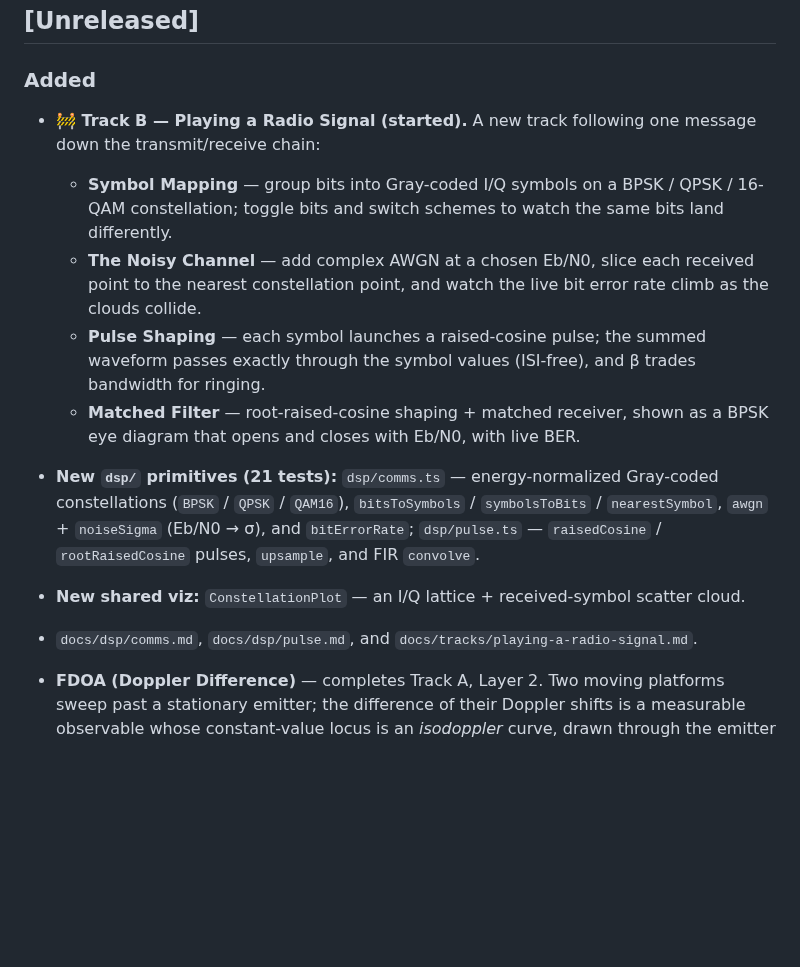
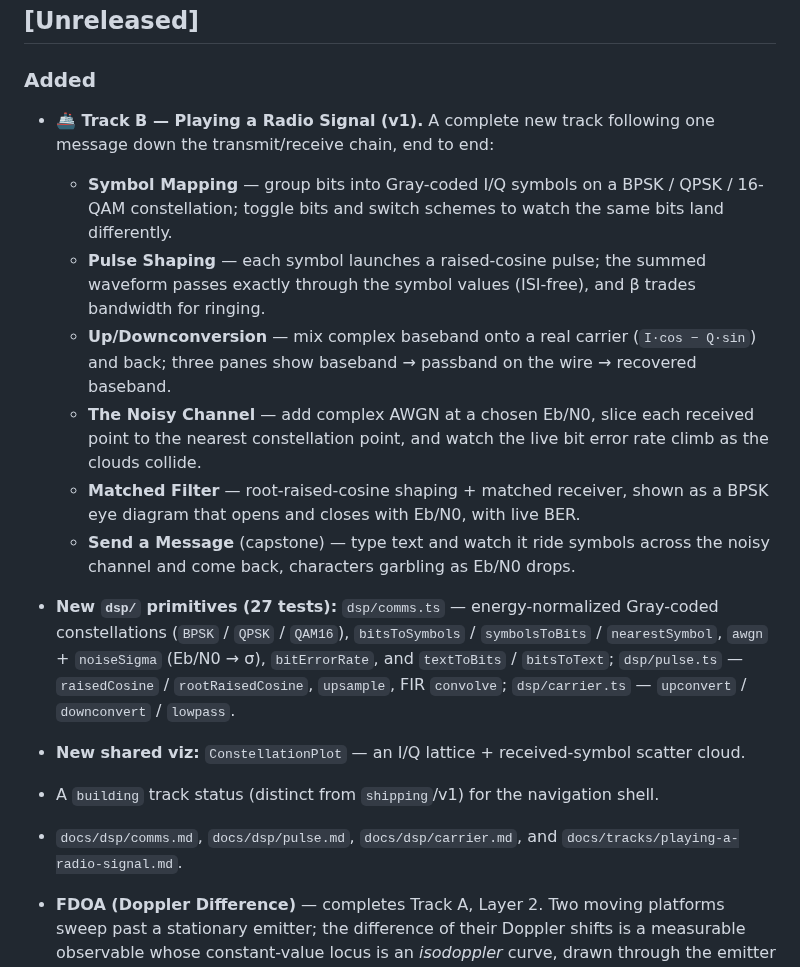
Before and after one commit to MrZoller/wavefront, a Markdown page: CHANGELOG.md, the part around the change. Drawn GitHub-style; blank space fills up the shorter version.

```diff
--- a/CHANGELOG.md
+++ b/CHANGELOG.md
@@ -8,22 +8,29 @@ All notable changes to this project are documented here. The format is based on
 
 ### Added
 
-- **🚧 Track B — Playing a Radio Signal (started).** A new track following one message down the
-  transmit/receive chain:
+- **🚢 Track B — Playing a Radio Signal (v1).** A complete new track following one message down the
+  transmit/receive chain, end to end:
   - **Symbol Mapping** — group bits into Gray-coded I/Q symbols on a BPSK / QPSK / 16-QAM
     constellation; toggle bits and switch schemes to watch the same bits land differently.
+  - **Pulse Shaping** — each symbol launches a raised-cosine pulse; the summed waveform passes
+    exactly through the symbol values (ISI-free), and β trades bandwidth for ringing.
+  - **Up/Downconversion** — mix complex baseband onto a real carrier (`I·cos − Q·sin`) and back;
+    three panes show baseband → passband on the wire → recovered baseband.
   - **The Noisy Channel** — add complex AWGN at a chosen Eb/N0, slice each received point to the
     nearest constellation point, and watch the live bit error rate climb as the clouds collide.
-  - **Pulse Shaping** — each symbol launches a raised-cosine pulse; the summed waveform passes
-    exactly through the symbol values (ISI-free), and β trades bandwidth for ringing.
   - **Matched Filter** — root-raised-cosine shaping + matched receiver, shown as a BPSK eye diagram
     that opens and closes with Eb/N0, with live BER.
-- **New `dsp/` primitives (21 tests):** `dsp/comms.ts` — energy-normalized Gray-coded constellations
+  - **Send a Message** (capstone) — type text and watch it ride symbols across the noisy channel and
+    come back, characters garbling as Eb/N0 drops.
+- **New `dsp/` primitives (27 tests):** `dsp/comms.ts` — energy-normalized Gray-coded constellations
   (`BPSK` / `QPSK` / `QAM16`), `bitsToSymbols` / `symbolsToBits` / `nearestSymbol`, `awgn` +
-  `noiseSigma` (Eb/N0 → σ), and `bitErrorRate`; `dsp/pulse.ts` — `raisedCosine` / `rootRaisedCosine`
-  pulses, `upsample`, and FIR `convolve`.
+  `noiseSigma` (Eb/N0 → σ), `bitErrorRate`, and `textToBits` / `bitsToText`; `dsp/pulse.ts` —
+  `raisedCosine` / `rootRaisedCosine`, `upsample`, FIR `convolve`; `dsp/carrier.ts` — `upconvert` /
+  `downconvert` / `lowpass`.
 - **New shared viz:** `ConstellationPlot` — an I/Q lattice + received-symbol scatter cloud.
-- `docs/dsp/comms.md`, `docs/dsp/pulse.md`, and `docs/tracks/playing-a-radio-signal.md`.
+- A `building` track status (distinct from `shipping`/v1) for the navigation shell.
+- `docs/dsp/comms.md`, `docs/dsp/pulse.md`, `docs/dsp/carrier.md`, and
+  `docs/tracks/playing-a-radio-signal.md`.
 
 - **FDOA (Doppler Difference)** — completes Track A, Layer 2. Two moving platforms sweep past a
   stationary emitter; the difference of their Doppler shifts is a measurable observable whose
```
Also changed, not shown: README.md (+7 -7 lines), docs/dsp/carrier.md (added, +43 -0 lines), docs/tracks/playing-a-radio-signal.md (+12 -8 lines), docs/images/overview.png, docs/images/send-a-message.png (added), docs/images/upconversion.png (added), 13 other files.
